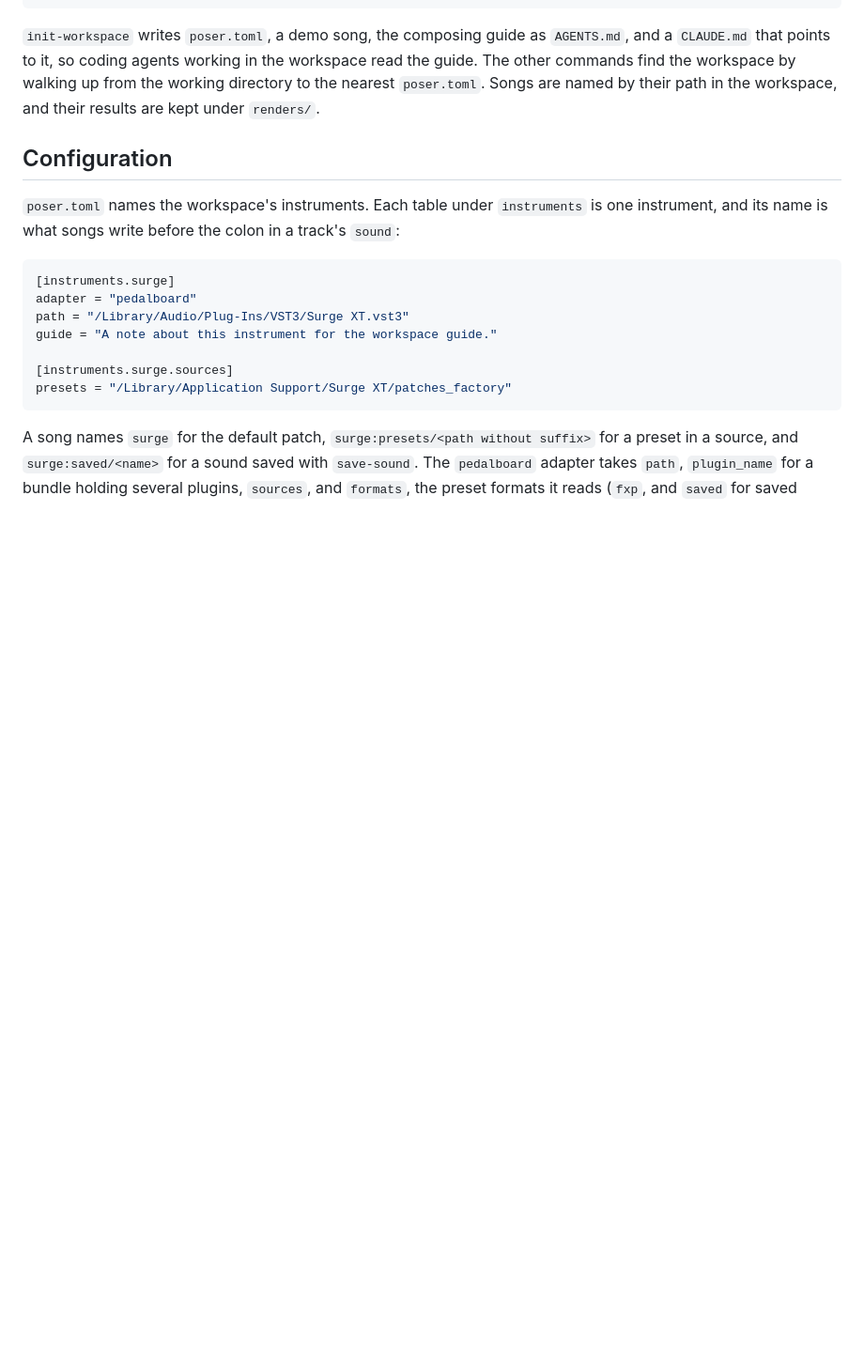
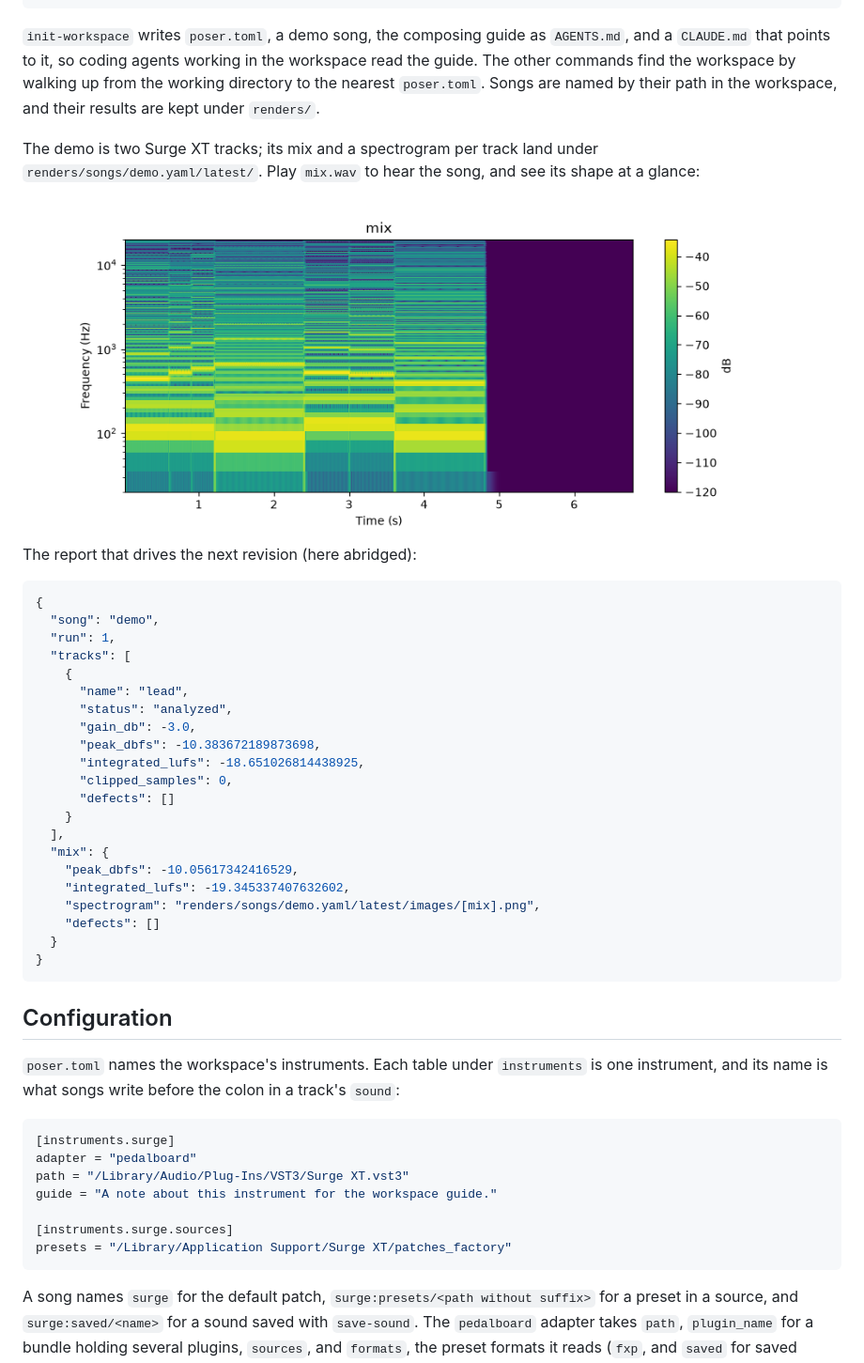
Before and after one commit to isnbh0/poser, a Markdown page: README.md, the part around one of its changes. Shown at 94% size. Drawn GitHub-style; pictures changed too: docs/demo-spectrogram.png (added); blank space fills up the shorter version.

Commit message:
Show the payoff in the README
A CI badge, the demo's mix spectrogram, the play-the-mix step, and an
abridged report, so the repo page shows what a song through poser
actually produces and what an agent reads back.

Co-Authored-By: GLM 5.3 Flash <noreply@z.ai>

````diff
--- a/README.md
+++ b/README.md
@@ -43,6 +45,38 @@ uv run analyze-song songs/demo.yaml
 commands find the workspace by walking up from the working directory to the nearest
 `poser.toml`. Songs are named by their path in the workspace, and their results are kept under
 `renders/`.
+
+The demo is two Surge XT tracks; its mix and a spectrogram per track land under
+`renders/songs/demo.yaml/latest/`. Play `mix.wav` to hear the song, and see its shape at a
+glance:
+
+![the demo mix's spectrogram](docs/demo-spectrogram.png)
+
+The report that drives the next revision (here abridged):
+
+```json
+{
+  "song": "demo",
+  "run": 1,
+  "tracks": [
+    {
+      "name": "lead",
+      "status": "analyzed",
+      "gain_db": -3.0,
+      "peak_dbfs": -10.383672189873698,
+      "integrated_lufs": -18.651026814438925,
+      "clipped_samples": 0,
+      "defects": []
+    }
+  ],
+  "mix": {
+    "peak_dbfs": -10.05617342416529,
+    "integrated_lufs": -19.345337407632602,
+    "spectrogram": "renders/songs/demo.yaml/latest/images/[mix].png",
+    "defects": []
+  }
+}
+```
 
 ## Configuration
 
````
Also changed, not shown: other parts of README.md (+2 -0 lines).
